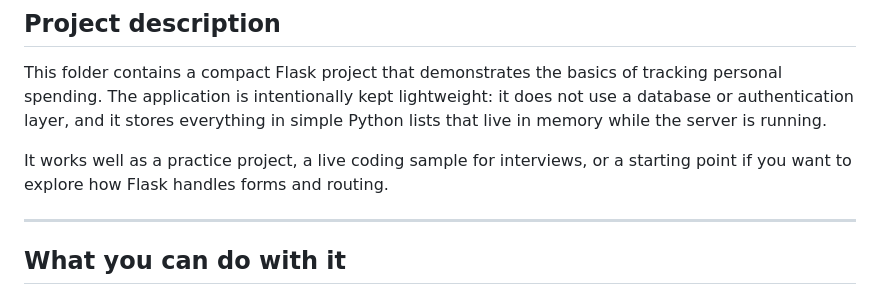
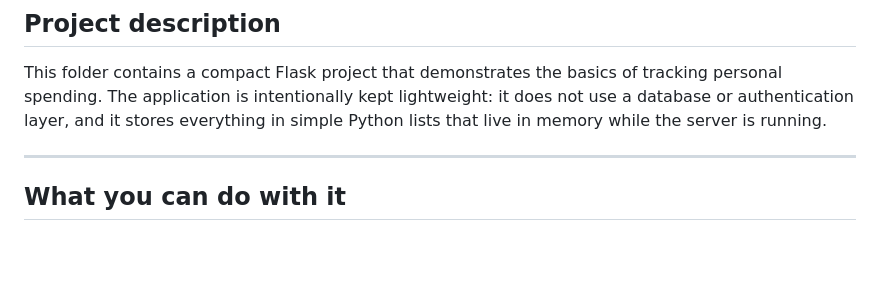
Before and after one commit to OmkarMahajan07/Expense_Tracker_App, a Markdown page: README.md, the part around the change. Drawn GitHub-style; blank space fills up the shorter version.

```diff
--- a/README.md
+++ b/README.md
@@ -6,9 +6,6 @@ This folder contains a compact Flask project that demonstrates the basics of
 tracking personal spending. The application is intentionally kept lightweight:
 it does not use a database or authentication layer, and it stores everything in
 simple Python lists that live in memory while the server is running.
-
-It works well as a practice project, a live coding sample for interviews, or a
-starting point if you want to explore how Flask handles forms and routing.
 
 ---
 
```
